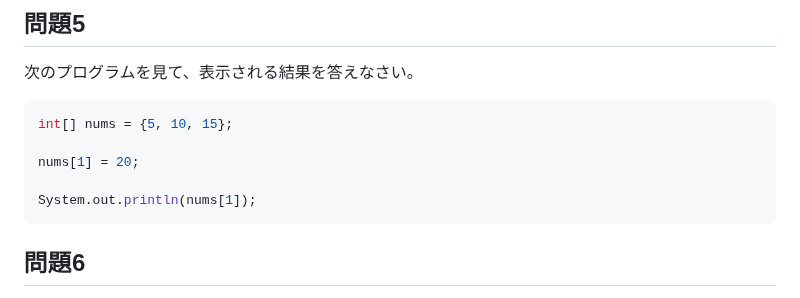
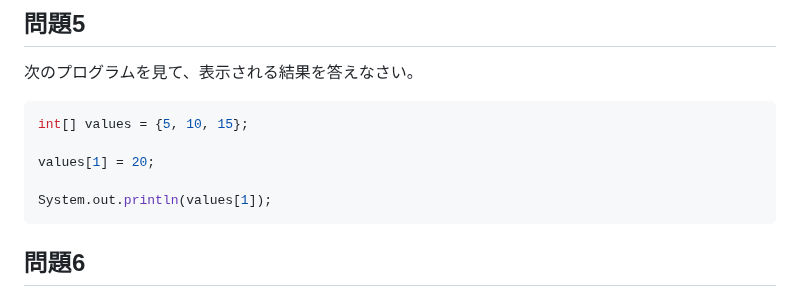
Before and after one commit to masakos/java-prog, a Markdown page: chapter04/問題.md, the part around one of its changes. Rendered like a GitHub page.

````diff
--- a/chapter04/問題.md
+++ b/chapter04/問題.md
@@ -44,11 +45,11 @@ System.out.println(chars.length);
 ## 問題5
 次のプログラムを見て、表示される結果を答えなさい。
 ```java
-int[] nums = {5, 10, 15};
+int[] values = {5, 10, 15};
 
-nums[1] = 20;
+values[1] = 20;
 
-System.out.println(nums[1]);
+System.out.println(values[1]);
 ```
 
 ## 問題6
````
Also changed, not shown: other parts of chapter04/問題.md (+2 -1 lines), chapter04/README.md (+8 -3 lines), img/array_1.png (added), img/array_2.png (added), 8 other files.
